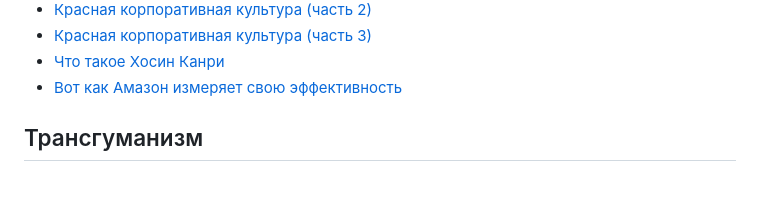
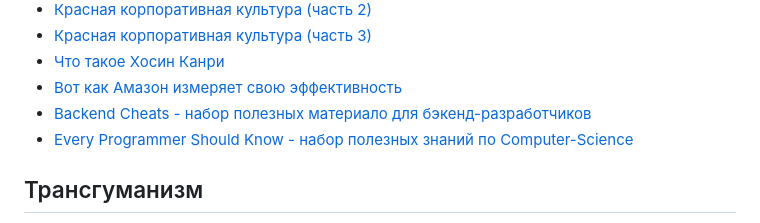
Before and after one commit to alexahdp/breadcrumbs, a Markdown page: links.md, the part around the change. Rendered like a GitHub page; blank space fills up the shorter version.

```diff
--- a/links.md
+++ b/links.md
@@ -95,6 +95,8 @@
  - [Красная корпоративная культура (часть 3)](https://habr.com/ru/post/485614/)
  - [Что такое Хосин Канри](http://www.lean-consult.ru/blog/what_is_hoshin_kanri)
  - [Вот как Амазон измеряет свою эффективность](https://habr.com/ru/post/584918/)
+ - [Backend Cheats - набор полезных материало для бэкенд-разработчиков](https://github.com/cheatsnake/backend-cheats/)
+ - [Every Programmer Should Know - набор полезных знаний по Computer-Science](https://github.com/mtdvio/every-programmer-should-know)
 
 ## Трансгуманизм
  - [Не верьте своему мозгу](http://megamozg.ru/post/6016/)
```
